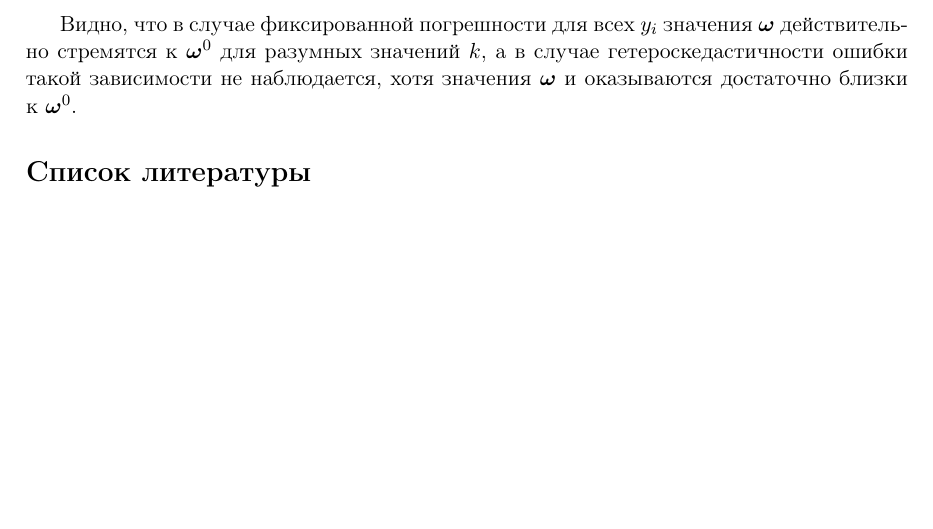
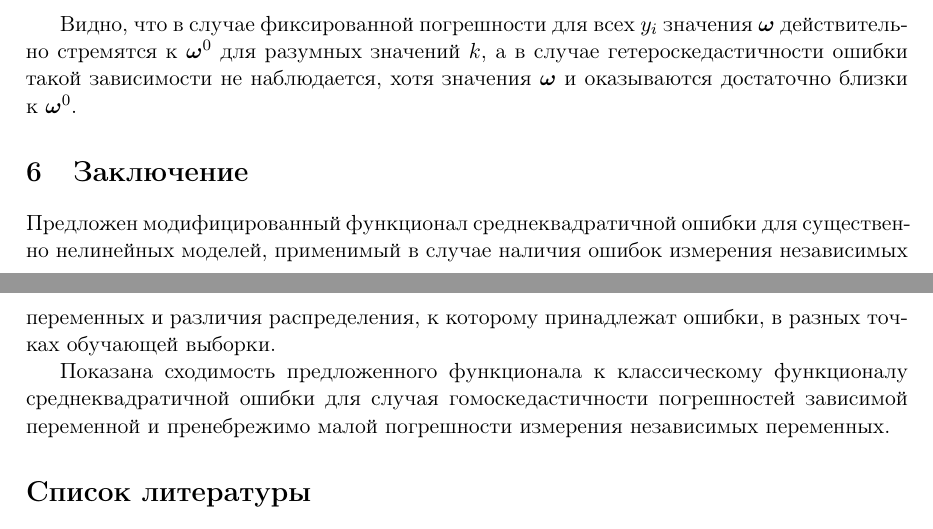
Before and after one commit to 0xd34df00d/RefractOptics, a LaTeX paper (doc/Rudoy2014LevMar.tex): part of page 7 of 8 before the commit and two parts of pages 7 and 8 of 8 after it, the two joined at a grey line, cut so that both start at the same text, the shorter picture padded with empty space. Compiled offline with pdfLaTeX.

Commit message:
[2014LevMar] Conclusion stubs.

```diff
--- a/doc/Rudoy2014LevMar.tex
+++ b/doc/Rudoy2014LevMar.tex
@@ -443,6 +443,18 @@ $k$ превышает ее.
 гетероскедастичности ошибки такой зависимости не наблюдается, хотя значения $\boldsymbol{\omega}$
 и оказываются достаточно близки к $\boldsymbol{\omega}^0$.
 
+\section{Заключение}
+
+Предложен модифицированный функционал среднеквадратичной ошибки для существенно
+нелинейных моделей, применимый в случае наличия ошибок измерения независимых
+переменных и различия распределения, к которому принадлежат ошибки, в разных
+точках обучающей выборки.
+
+Показана сходимость предложенного функционала к классическому функционалу
+среднеквадратичной ошибки для случая гомоскедастичности погрешностей
+зависимой переменной и пренебрежимо малой погрешности измерения независимых
+переменных.
+
 \FloatBarrier
 
 \bibliographystyle{babunsrt-lf}
```
